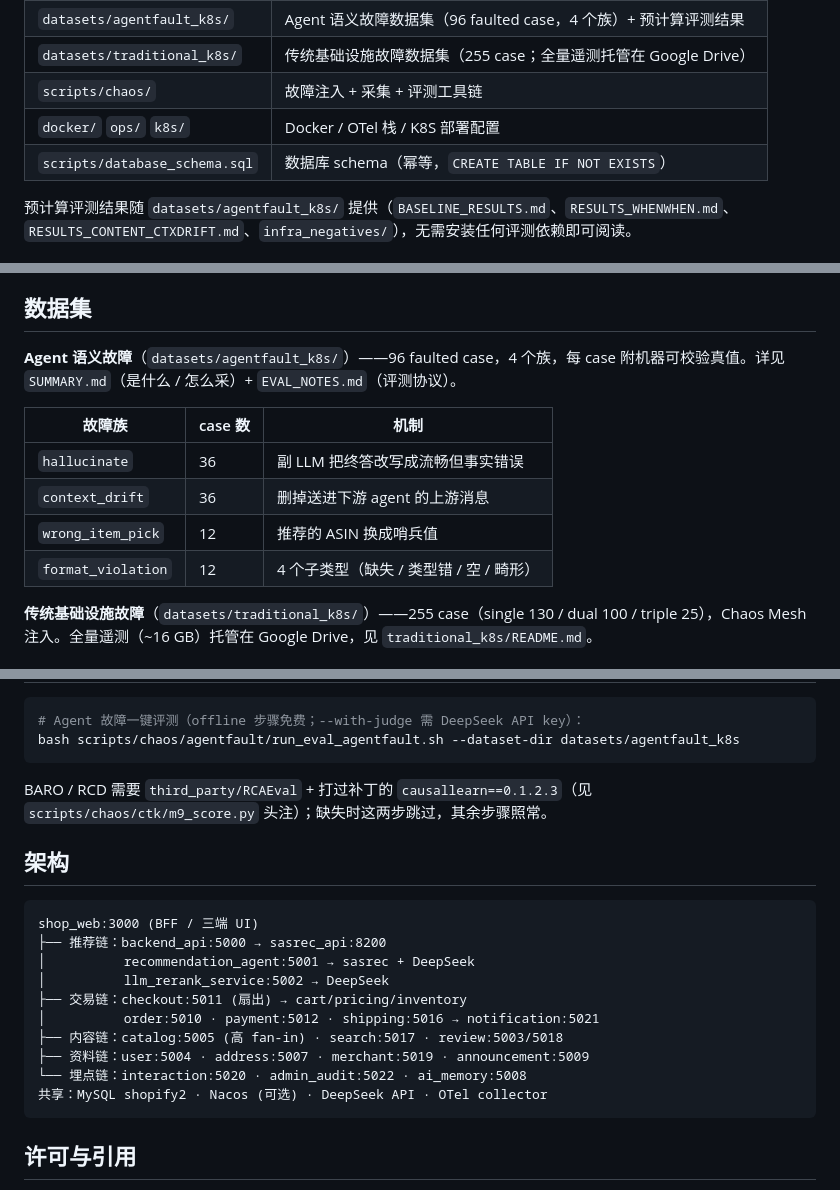
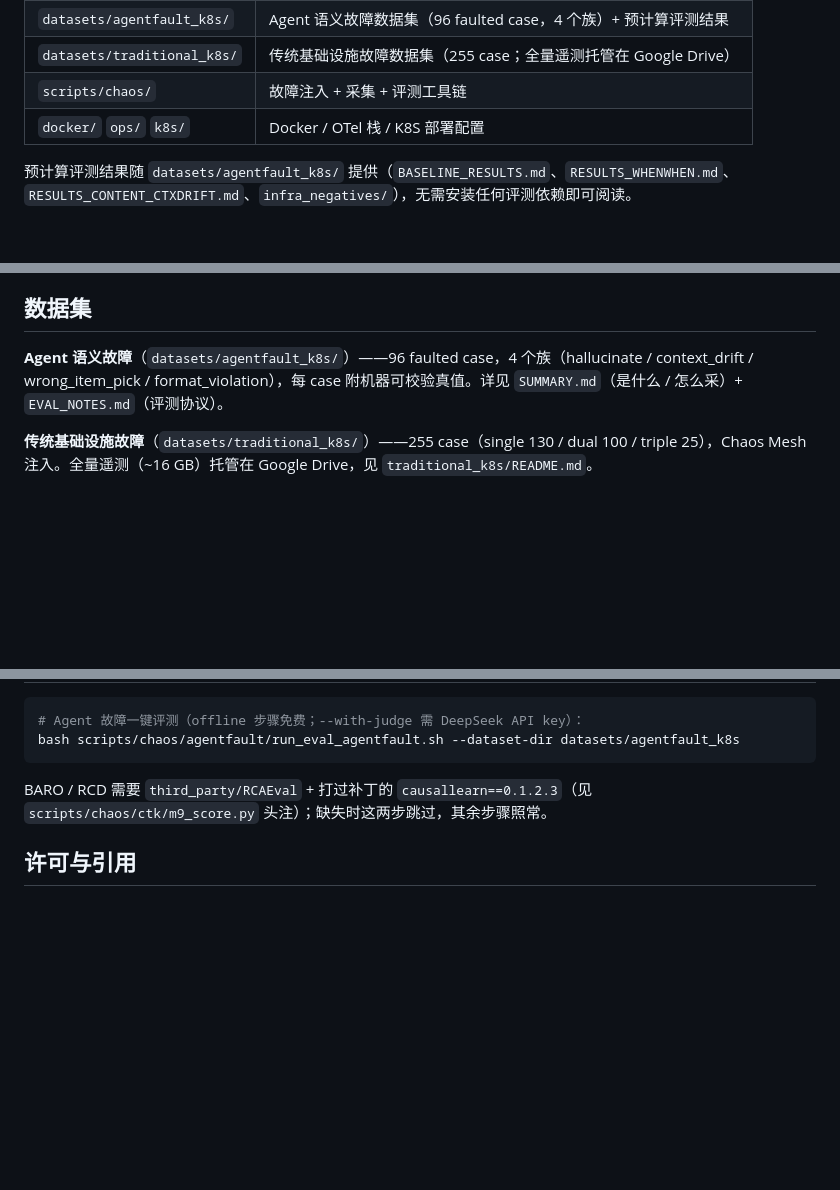
Before and after one commit to Han7872/RecShop, a Markdown page: README_CN.md, 3 parts joined by grey strips. GitHub-like rendering; blank space fills up the shorter version.

````diff
--- a/README_CN.md
+++ b/README_CN.md
@@ -17,7 +17,6 @@
 | `datasets/traditional_k8s/` | 传统基础设施故障数据集（255 case；全量遥测托管在 Google Drive） |
 | `scripts/chaos/` | 故障注入 + 采集 + 评测工具链 |
 | `docker/` `ops/` `k8s/` | Docker / OTel 栈 / K8S 部署配置 |
-| `scripts/database_schema.sql` | 数据库 schema（幂等，`CREATE TABLE IF NOT EXISTS`） |
 
 预计算评测结果随 `datasets/agentfault_k8s/` 提供（`BASELINE_RESULTS.md`、`RESULTS_WHENWHEN.md`、`RESULTS_CONTENT_CTXDRIFT.md`、`infra_negatives/`），无需安装任何评测依赖即可阅读。
 
@@ -35,14 +34,7 @@ python start_all.py --stop                              # 停止
 
 ## 数据集
 
-**Agent 语义故障**（`datasets/agentfault_k8s/`）——96 faulted case，4 个族，每 case 附机器可校验真值。详见 `SUMMARY.md`（是什么 / 怎么采）+ `EVAL_NOTES.md`（评测协议）。
-
-| 故障族 | case 数 | 机制 |
-|---|---|---|
-| `hallucinate` | 36 | 副 LLM 把终答改写成流畅但事实错误 |
-| `context_drift` | 36 | 删掉送进下游 agent 的上游消息 |
-| `wrong_item_pick` | 12 | 推荐的 ASIN 换成哨兵值 |
-| `format_violation` | 12 | 4 个子类型（缺失 / 类型错 / 空 / 畸形） |
+**Agent 语义故障**（`datasets/agentfault_k8s/`）——96 faulted case，4 个族（hallucinate / context_drift / wrong_item_pick / format_violation），每 case 附机器可校验真值。详见 `SUMMARY.md`（是什么 / 怎么采）+ `EVAL_NOTES.md`（评测协议）。
 
 **传统基础设施故障**（`datasets/traditional_k8s/`）——255 case（single 130 / dual 100 / triple 25），Chaos Mesh 注入。全量遥测（~16 GB）托管在 Google Drive，见 `traditional_k8s/README.md`。
 
@@ -71,21 +63,6 @@ bash scripts/chaos/agentfault/run_eval_agentfault.sh --dataset-dir datasets/agen
 
 BARO / RCD 需要 `third_party/RCAEval` + 打过补丁的 `causallearn==0.1.2.3`（见 `scripts/chaos/ctk/m9_score.py` 头注）；缺失时这两步跳过，其余步骤照常。
 
-## 架构
-
-```
-shop_web:3000 (BFF / 三端 UI)
-├── 推荐链：backend_api:5000 → sasrec_api:8200
-│          recommendation_agent:5001 → sasrec + DeepSeek
-│          llm_rerank_service:5002 → DeepSeek
-├── 交易链：checkout:5011 (扇出) → cart/pricing/inventory
-│          order:5010 · payment:5012 · shipping:5016 → notification:5021
-├── 内容链：catalog:5005 (高 fan-in) · search:5017 · review:5003/5018
-├── 资料链：user:5004 · address:5007 · merchant:5019 · announcement:5009
-└── 埋点链：interaction:5020 · admin_audit:5022 · ai_memory:5008
-共享：MySQL shopify2 · Nacos (可选) · DeepSeek API · OTel collector
-```
-
 ## 许可与引用
 
 - 源代码：MIT · 数据集（`datasets/`）：CC-BY-4.0 · 第三方 vendored 库：遵循各自原始许可
````
Also changed, not shown: README.md (+2 -25 lines).
